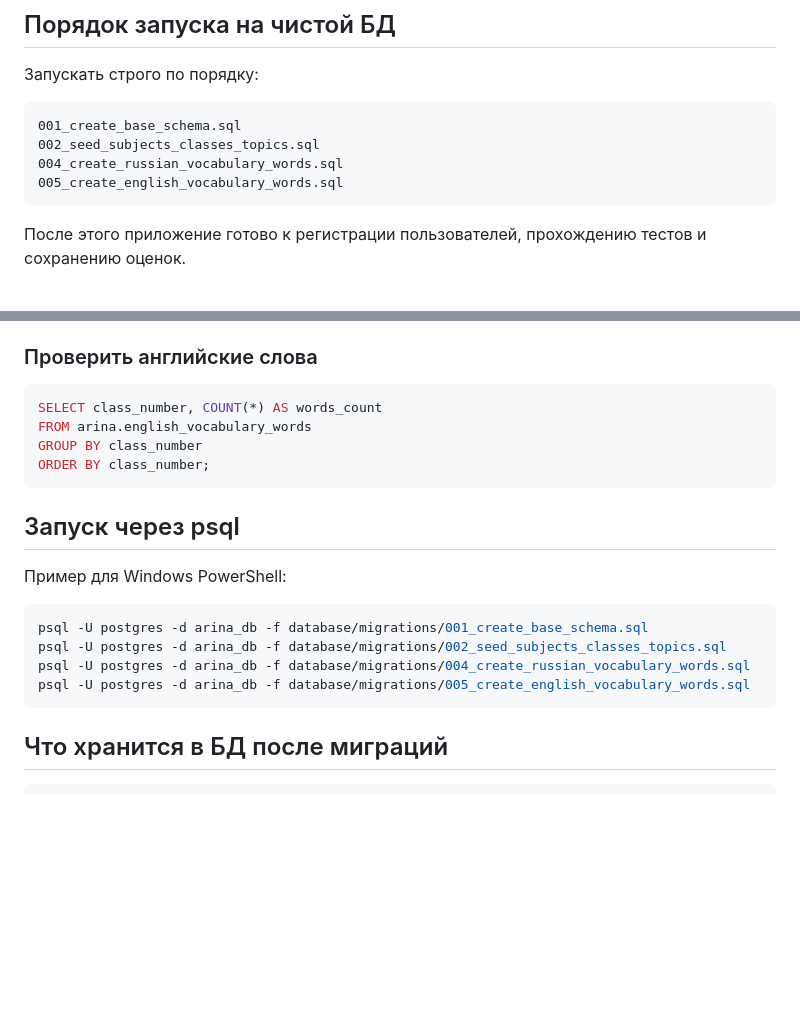
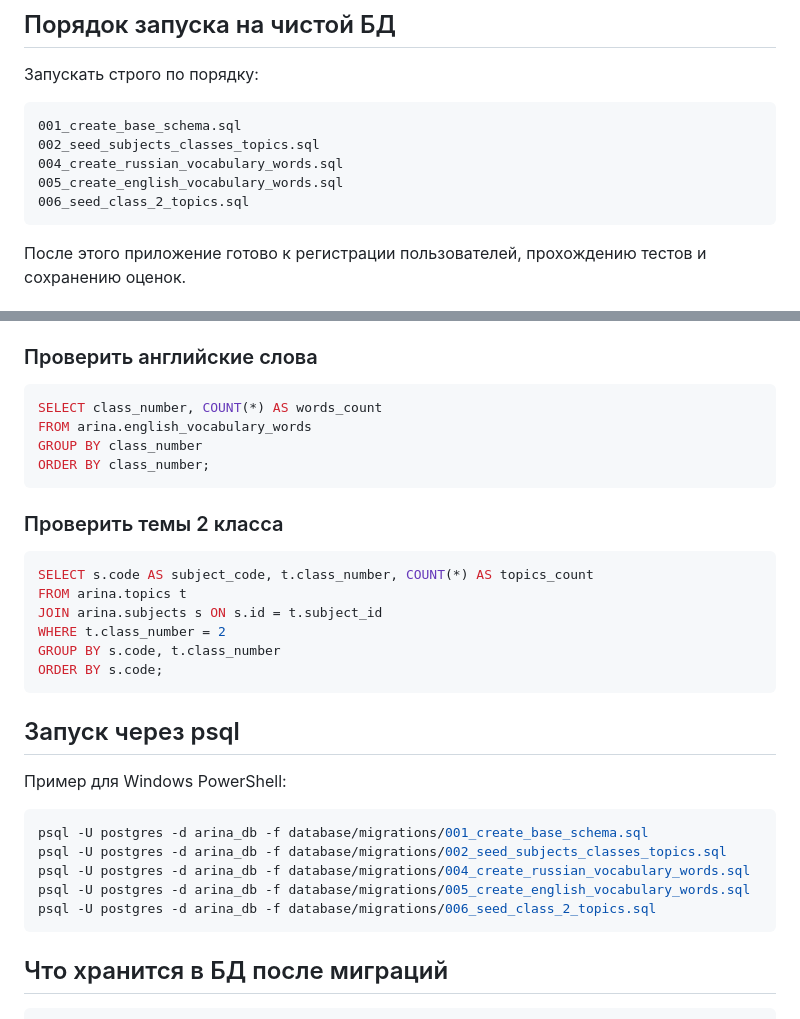
Before and after one commit to Zaharov89/Arina, a Markdown page: database/migrations/README.md, 2 parts joined by grey strips. Drawn GitHub-style; blank space fills up the shorter version.

Commit message:
Document class 2 topics migration

````diff
--- a/database/migrations/README.md
+++ b/database/migrations/README.md
@@ -17,6 +17,7 @@ arina
 002_seed_subjects_classes_topics.sql
 004_create_russian_vocabulary_words.sql
 005_create_english_vocabulary_words.sql
+006_seed_class_2_topics.sql
 ```
 
 После этого приложение готово к регистрации пользователей, прохождению тестов и сохранению оценок.
@@ -82,6 +83,17 @@ GROUP BY class_number
 ORDER BY class_number;
 ```
 
+### Проверить темы 2 класса
+
+```sql
+SELECT s.code AS subject_code, t.class_number, COUNT(*) AS topics_count
+FROM arina.topics t
+JOIN arina.subjects s ON s.id = t.subject_id
+WHERE t.class_number = 2
+GROUP BY s.code, t.class_number
+ORDER BY s.code;
+```
+
 ## Запуск через psql
 
 Пример для Windows PowerShell:
@@ -91,6 +103,7 @@ psql -U postgres -d arina_db -f database/migrations/001_create_base_schema.sql
 psql -U postgres -d arina_db -f database/migrations/002_seed_subjects_classes_topics.sql
 psql -U postgres -d arina_db -f database/migrations/004_create_russian_vocabulary_words.sql
 psql -U postgres -d arina_db -f database/migrations/005_create_english_vocabulary_words.sql
+psql -U postgres -d arina_db -f database/migrations/006_seed_class_2_topics.sql
 ```
 
 ## Что хранится в БД после миграций
````
